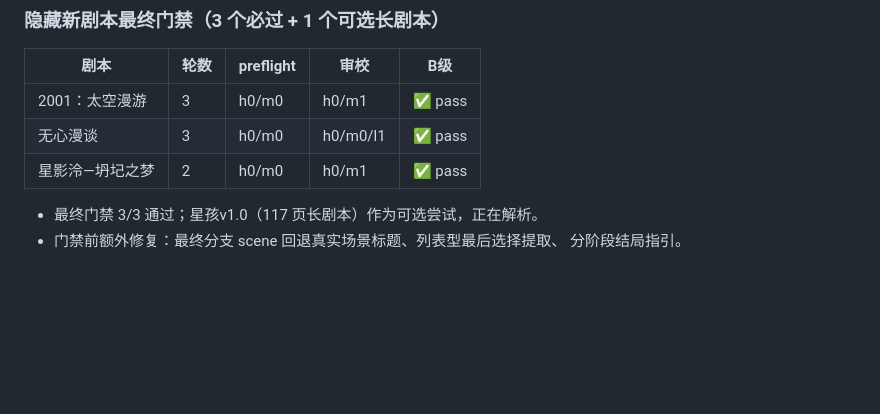
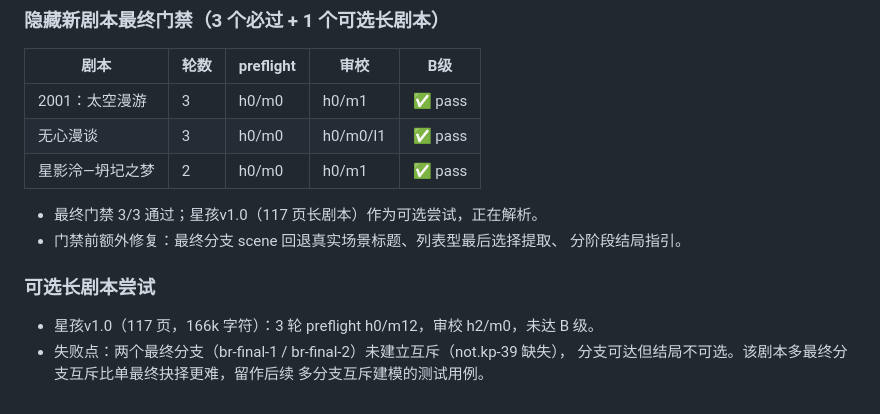
Before and after one commit to RuichiXu/coc-keeper, a Markdown page: DEVLOG.md, the part around the change. Drawn GitHub-style; blank space fills up the shorter version.

Commit message:
docs: 记录星孩v1.0 尝试结果

```diff
--- a/DEVLOG.md
+++ b/DEVLOG.md
@@ -1599,3 +1599,10 @@ v9 定点复测暴露：同目标换措辞会把唯一 pending 清空（未命
 - 最终门禁 3/3 通过；星孩v1.0（117 页长剧本）作为可选尝试，正在解析。
 - 门禁前额外修复：最终分支 scene 回退真实场景标题、列表型最后选择提取、
   分阶段结局指引。
+
+### 可选长剧本尝试
+
+- 星孩v1.0（117 页，166k 字符）：3 轮 preflight h0/m12，审校 h2/m0，未达 B 级。
+- 失败点：两个最终分支（br-final-1 / br-final-2）未建立互斥（not.kp-39 缺失），
+  分支可达但结局不可选。该剧本多最终分支互斥比单最终抉择更难，留作后续
+  多分支互斥建模的测试用例。
```
